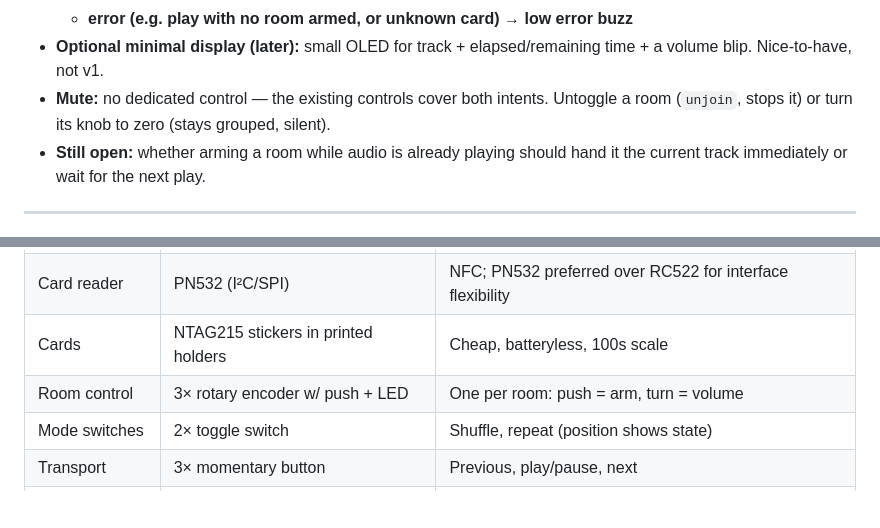
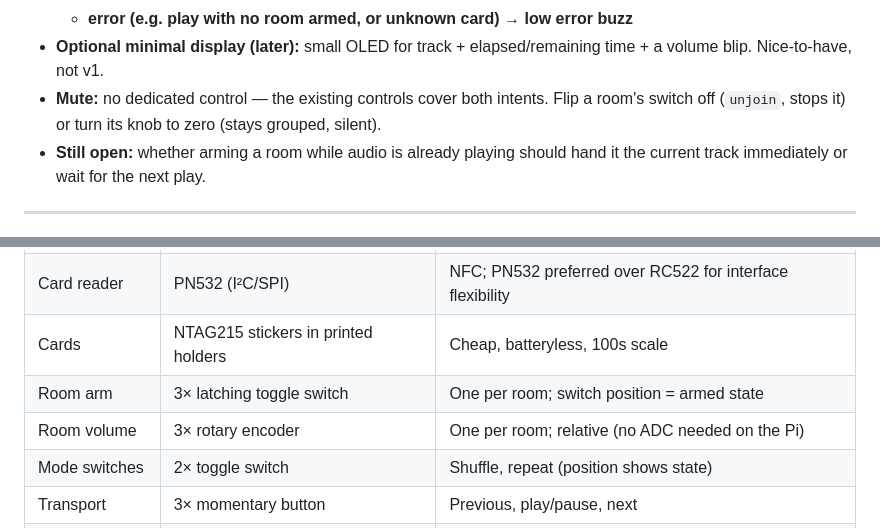
Before and after one commit to alexanderjasper/music-box, a Markdown page: README.md, 2 parts joined by grey strips. Rendered like a GitHub page; blank space fills up the shorter version.

```diff
--- a/README.md
+++ b/README.md
@@ -263,7 +267,7 @@ No general-purpose display. State is shown by the physical controls themselves
 - **Optional minimal display (later):** small OLED for track + elapsed/remaining
   time + a volume blip. Nice-to-have, not v1.
 - **Mute:** no dedicated control — the existing controls cover both intents.
-  Untoggle a room (`unjoin`, stops it) or turn its knob to zero (stays grouped, silent).
+  Flip a room's switch off (`unjoin`, stops it) or turn its knob to zero (stays grouped, silent).
 - **Still open:** whether arming a room while audio is already playing should hand it
   the current track immediately or wait for the next play.
 
@@ -295,7 +299,8 @@ No general-purpose display. State is shown by the physical controls themselves
 | Compute | Raspberry Pi Zero 2 W | Chosen — needs an OS for SoCo + web config |
 | Card reader | PN532 (I²C/SPI) | NFC; PN532 preferred over RC522 for interface flexibility |
 | Cards | NTAG215 stickers in printed holders | Cheap, batteryless, 100s scale |
-| Room control | 3× rotary encoder w/ push + LED | One per room: push = arm, turn = volume |
+| Room arm | 3× latching toggle switch | One per room; switch position = armed state |
+| Room volume | 3× rotary encoder | One per room; relative (no ADC needed on the Pi) |
 | Mode switches | 2× toggle switch | Shuffle, repeat (position shows state) |
 | Transport | 3× momentary button | Previous, play/pause, next |
 | Audio feedback | 1× piezo buzzer (GPIO) | Chirps/clicks/error beep; no audio jack needed |
```
Also changed, not shown: other parts of README.md (+24 -13 lines).
